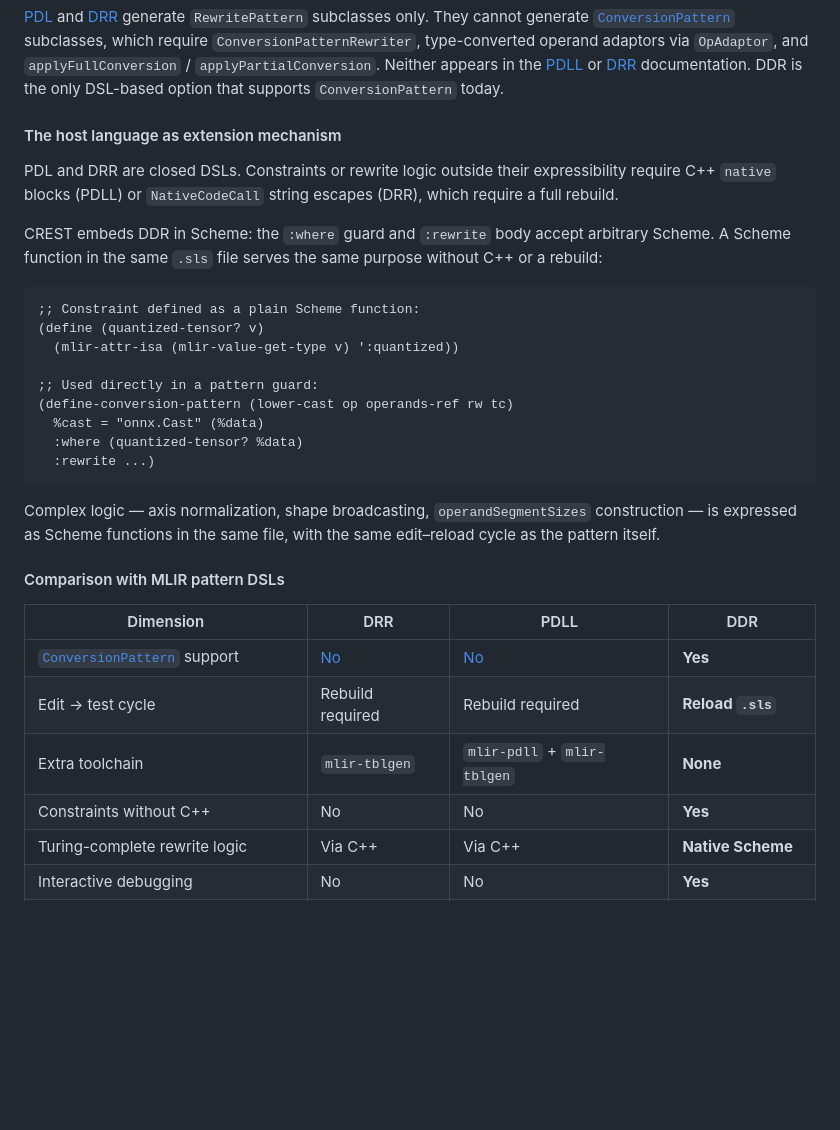
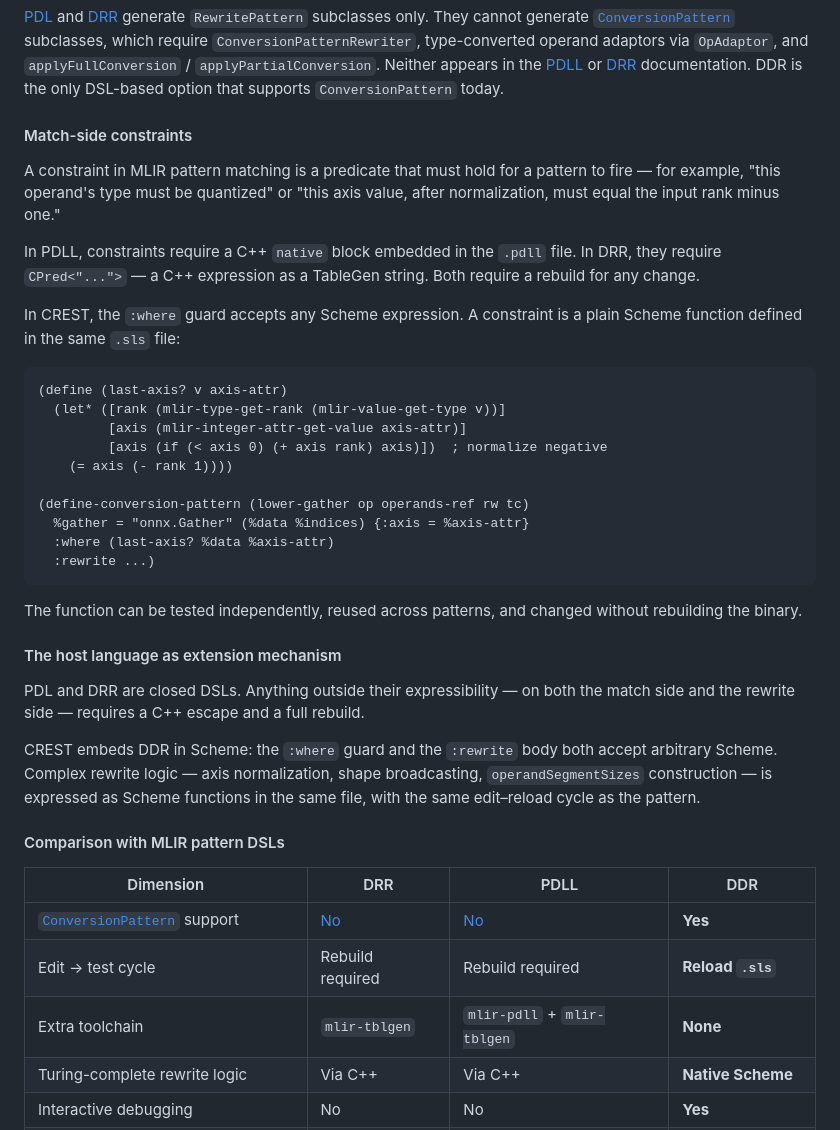
Before and after one commit to wcy123/crest, a Markdown page: docs/architecture.md, the part around the change. GitHub-like rendering; blank space fills up the shorter version.

Commit message:
docs: replace 'Constraints without C++' table row with dedicated prose
A table row cannot explain what an MLIR constraint is, why C++ is
normally required, or what Scheme gives you instead. Add a dedicated
'Match-side constraints' section with a concrete example (axis
normalization guard), and separate it from the broader 'host language
as extension mechanism' section which covers the rewrite side.

Co-Authored-By: Claude <noreply@anthropic.com>

````diff
--- a/docs/architecture.md
+++ b/docs/architecture.md
@@ -126,31 +126,45 @@ adaptors via `OpAdaptor`, and `applyFullConversion` /
 [DRR](https://mlir.llvm.org/docs/DeclarativeRewrites/) documentation.
 DDR is the only DSL-based option that supports `ConversionPattern` today.
 
-#### The host language as extension mechanism
+#### Match-side constraints
 
-PDL and DRR are closed DSLs. Constraints or rewrite logic outside their
-expressibility require C++ `native` blocks (PDLL) or `NativeCodeCall` string
-escapes (DRR), which require a full rebuild.
+A constraint in MLIR pattern matching is a predicate that must hold for a
+pattern to fire — for example, "this operand's type must be quantized" or
+"this axis value, after normalization, must equal the input rank minus one."
 
-CREST embeds DDR in Scheme: the `:where` guard and `:rewrite` body accept
-arbitrary Scheme. A Scheme function in the same `.sls` file serves the same
-purpose without C++ or a rebuild:
+In PDLL, constraints require a C++ `native` block embedded in the `.pdll`
+file. In DRR, they require `CPred<"...">` — a C++ expression as a TableGen
+string. Both require a rebuild for any change.
+
+In CREST, the `:where` guard accepts any Scheme expression. A constraint is a
+plain Scheme function defined in the same `.sls` file:
 
 ```scheme
-;; Constraint defined as a plain Scheme function:
-(define (quantized-tensor? v)
-  (mlir-attr-isa (mlir-value-get-type v) ':quantized))
+(define (last-axis? v axis-attr)
+  (let* ([rank (mlir-type-get-rank (mlir-value-get-type v))]
+         [axis (mlir-integer-attr-get-value axis-attr)]
+         [axis (if (< axis 0) (+ axis rank) axis)])  ; normalize negative
+    (= axis (- rank 1))))
 
-;; Used directly in a pattern guard:
-(define-conversion-pattern (lower-cast op operands-ref rw tc)
-  %cast = "onnx.Cast" (%data)
-  :where (quantized-tensor? %data)
+(define-conversion-pattern (lower-gather op operands-ref rw tc)
+  %gather = "onnx.Gather" (%data %indices) {:axis = %axis-attr}
+  :where (last-axis? %data %axis-attr)
   :rewrite ...)
 ```
 
-Complex logic — axis normalization, shape broadcasting, `operandSegmentSizes`
-construction — is expressed as Scheme functions in the same file, with the
-same edit–reload cycle as the pattern itself.
+The function can be tested independently, reused across patterns, and changed
+without rebuilding the binary.
+
+#### The host language as extension mechanism
+
+PDL and DRR are closed DSLs. Anything outside their expressibility — on both
+the match side and the rewrite side — requires a C++ escape and a full
+rebuild.
+
+CREST embeds DDR in Scheme: the `:where` guard and the `:rewrite` body both
+accept arbitrary Scheme. Complex rewrite logic — axis normalization, shape
+broadcasting, `operandSegmentSizes` construction — is expressed as Scheme
+functions in the same file, with the same edit–reload cycle as the pattern.
 
 #### Comparison with MLIR pattern DSLs
 
@@ -159,7 +173,6 @@ same edit–reload cycle as the pattern itself.
 | [`ConversionPattern`](https://mlir.llvm.org/docs/DialectConversion/#conversion-patterns) support | [No](https://mlir.llvm.org/docs/DeclarativeRewrites/) | [No](https://mlir.llvm.org/docs/PDLL/) | **Yes** |
 | Edit → test cycle | Rebuild required | Rebuild required | **Reload `.sls`** |
 | Extra toolchain | `mlir-tblgen` | `mlir-pdll` + `mlir-tblgen` | **None** |
-| Constraints without C++ | No | No | **Yes** |
 | Turing-complete rewrite logic | Via C++ | Via C++ | **Native Scheme** |
 | Interactive debugging | No | No | **Yes** |
 | Patterns in deployed binary | Yes | Yes | **Yes (boot mode)** |
````
